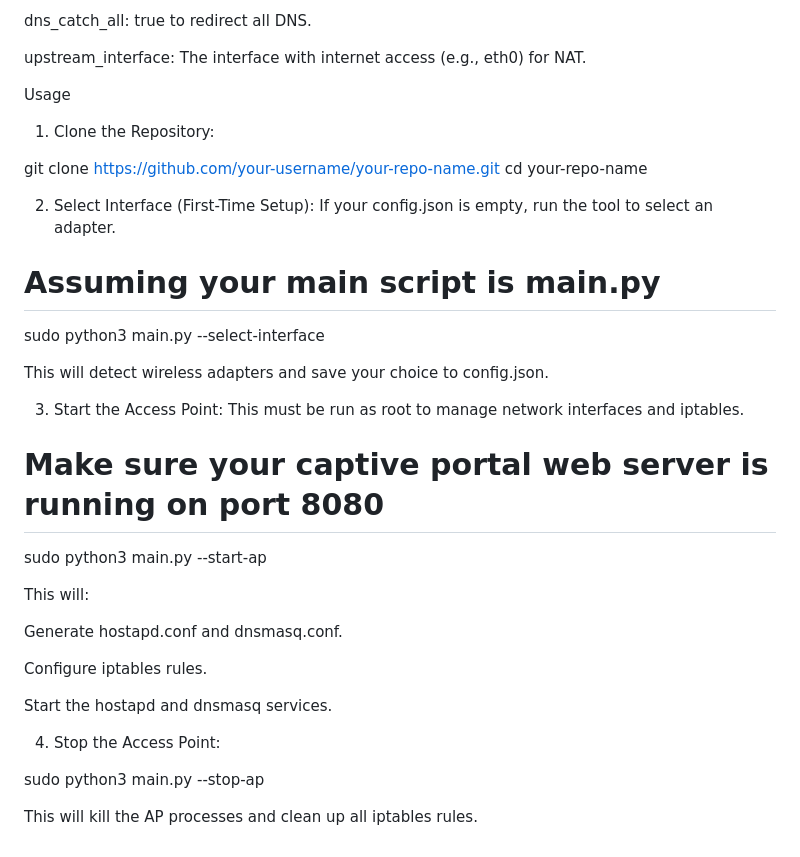
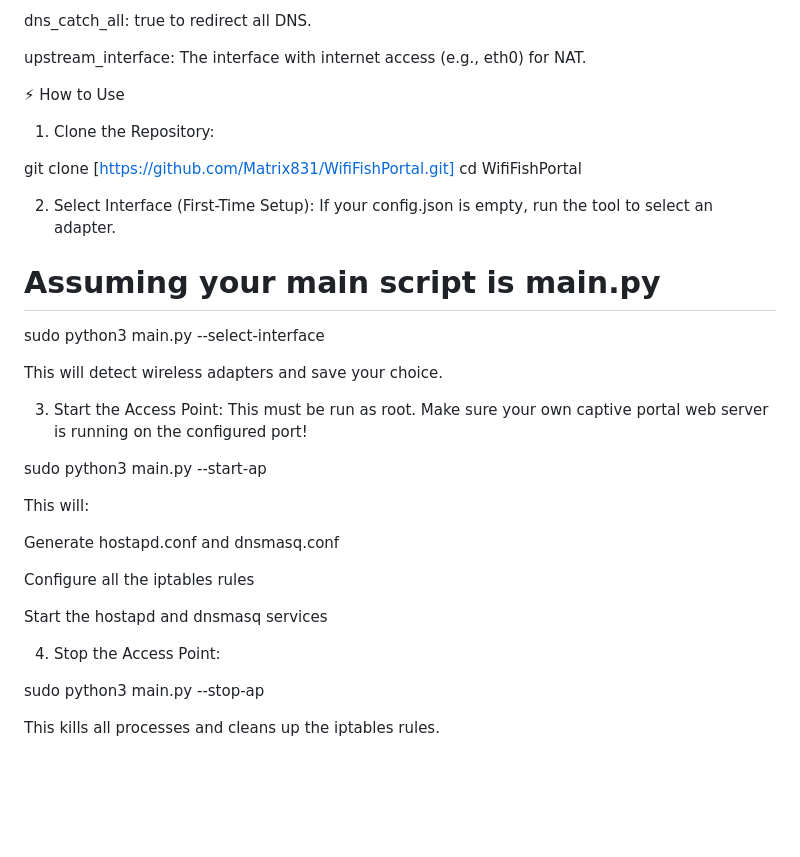
Before and after one commit to Matrix831/WifiFishPortal, a Markdown page: README.md, the part around one of its changes. Drawn GitHub-style; blank space fills up the shorter version.

```diff
--- a/README.md
+++ b/README.md
@@ -83,13 +75,12 @@ dns_catch_all: true to redirect all DNS.
 
 upstream_interface: The interface with internet access (e.g., eth0) for NAT.
 
-Usage
+⚡ How to Use
 
 1. Clone the Repository:
 
-git clone [https://github.com/your-username/your-repo-name.git](https://github.com/your-username/your-repo-name.git)
-cd your-repo-name
-
+git clone [https://github.com/Matrix831/WifiFishPortal.git]
+cd WifiFishPortal
 
 2. Select Interface (First-Time Setup):
 If your config.json is empty, run the tool to select an adapter.
@@ -98,26 +89,25 @@ If your config.json is empty, run the tool to select an adapter.
 sudo python3 main.py --select-interface
 
 
-This will detect wireless adapters and save your choice to config.json.
+This will detect wireless adapters and save your choice.
 
 3. Start the Access Point:
-This must be run as root to manage network interfaces and iptables.
+This must be run as root. Make sure your own captive portal web server is running on the configured port!
 
-# Make sure your captive portal web server is running on port 8080
 sudo python3 main.py --start-ap
 
 
 This will:
 
-Generate hostapd.conf and dnsmasq.conf.
+Generate hostapd.conf and dnsmasq.conf
 
-Configure iptables rules.
+Configure all the iptables rules
 
-Start the hostapd and dnsmasq services.
+Start the hostapd and dnsmasq services
 
 4. Stop the Access Point:
 
 sudo python3 main.py --stop-ap
 
 
-This will kill the AP processes and clean up all iptables rules.
+This kills all processes and cleans up the iptables rules.
```
Also changed, not shown: other parts of README.md (+24 -32 lines).
